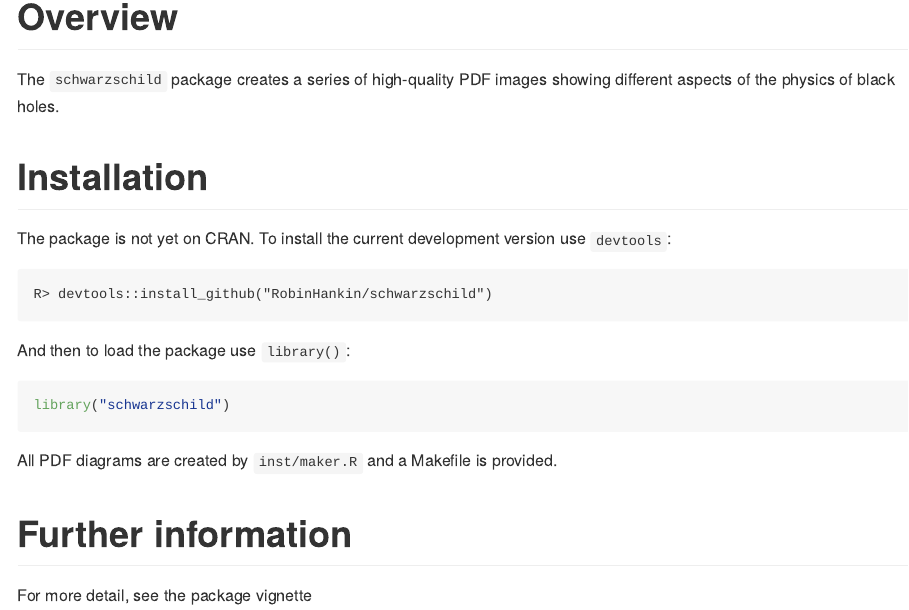
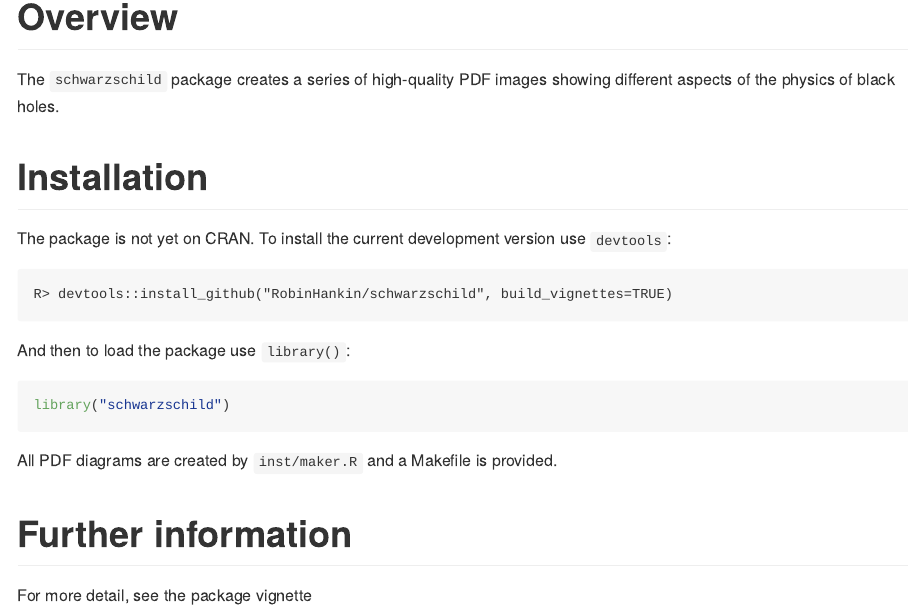
Before and after one commit to RobinHankin/schwarzschild, an R Markdown document (README.Rmd): the page in a window 1100 px wide, from 130 px down. The pictures show the output file README.md that the author committed with the source, drawn offline in the style of GitHub; badge pictures from the web are left out.

Commit message:
fixes #20

````diff
--- a/README.Rmd
+++ b/README.Rmd
@@ -32,10 +32,11 @@ images showing different aspects of the physics of black holes.
 
 # Installation
 
-The package is not yet on CRAN.  To install the current development version use `devtools`:
+The package is not yet on CRAN.  To install the current development
+version use `devtools`:
 
 ```
-R> devtools::install_github("RobinHankin/schwarzschild")
+R> devtools::install_github("RobinHankin/schwarzschild", build_vignettes=TRUE)
 ```
 
 And then to load the package use `library()`:
````
Also changed, not shown: README.md.
